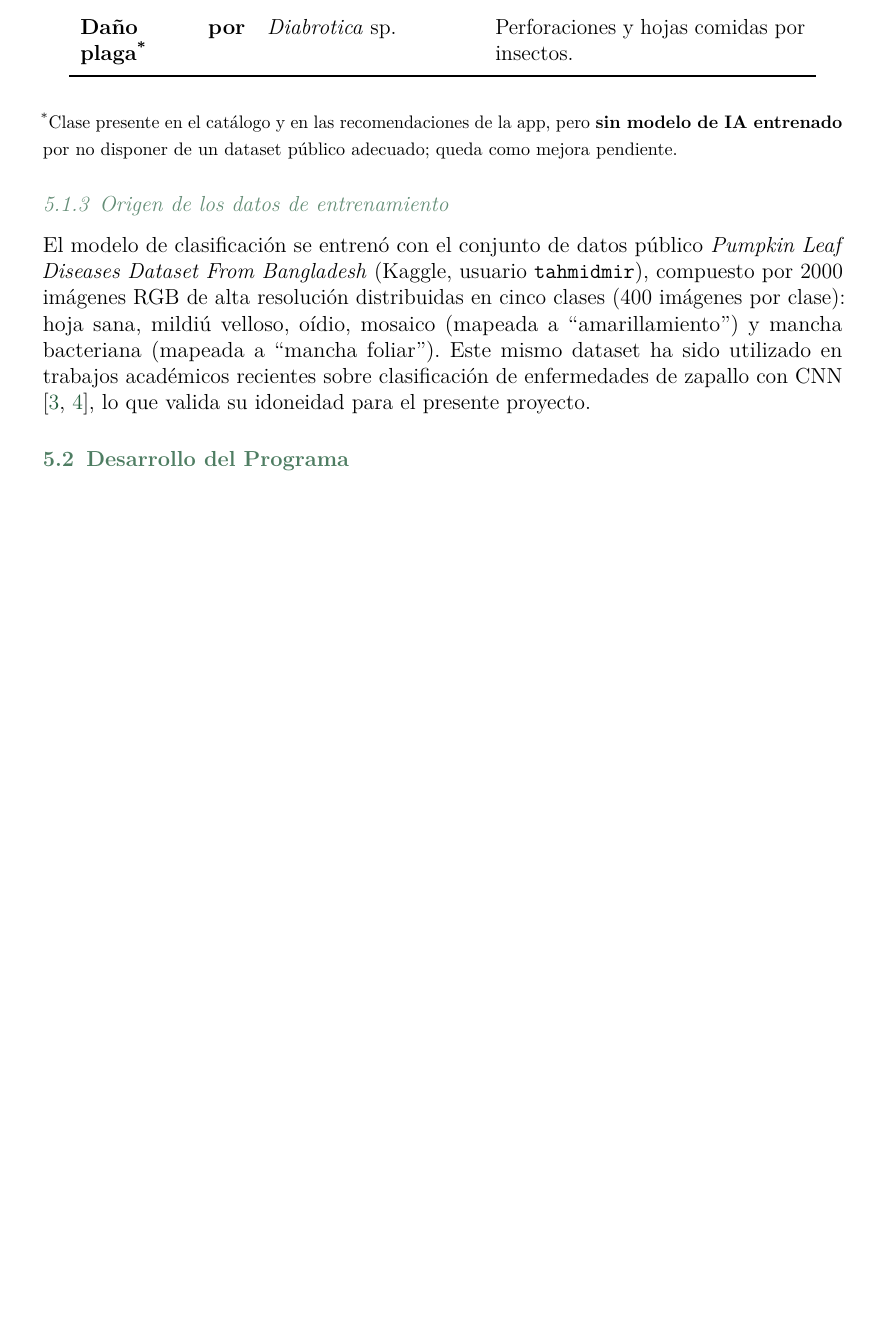
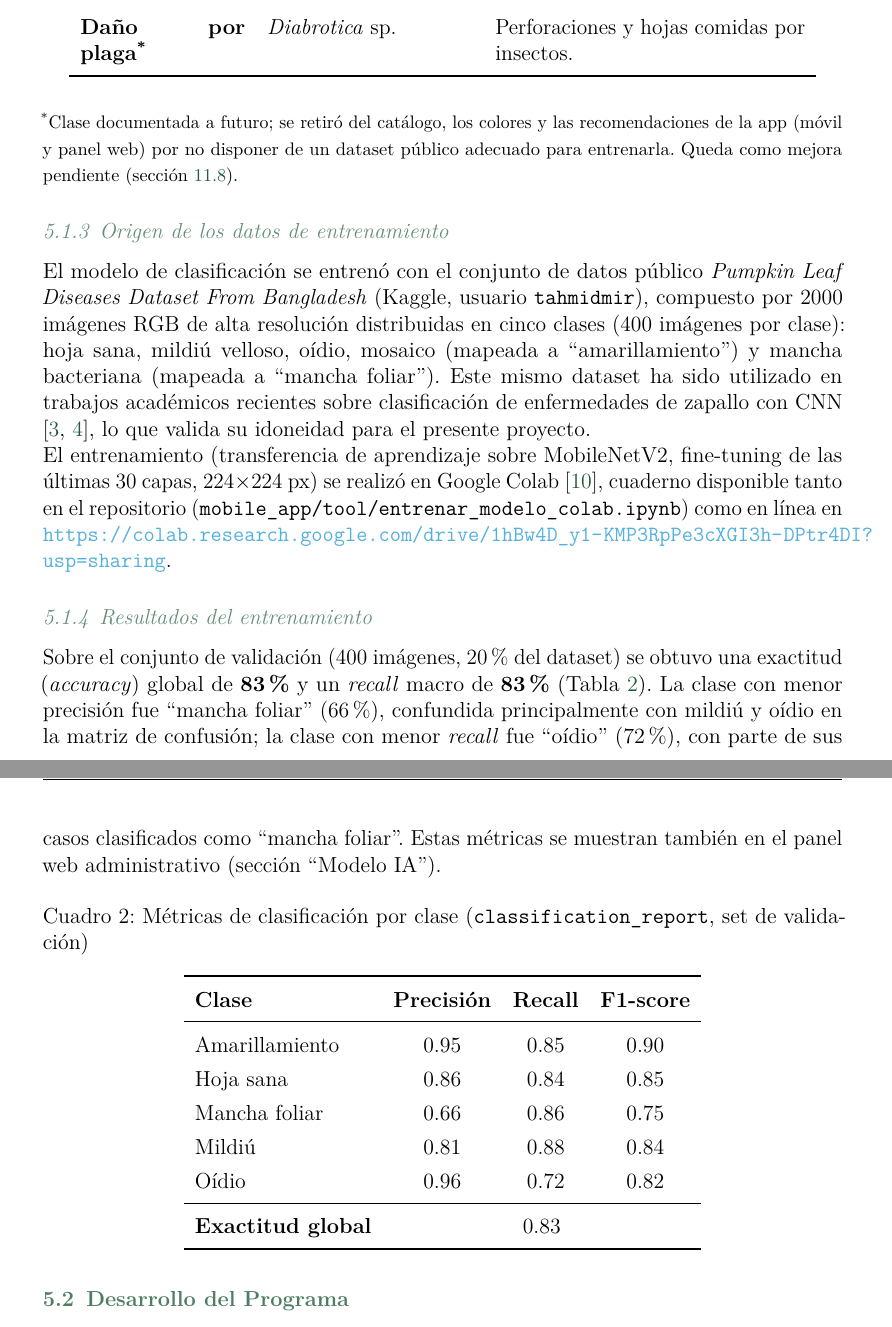
Before and after one commit to alfonso1031/sigchos-agrotech, a LaTeX document (informe_avance.tex): part of page 8 of 20 before the commit and two parts of pages 8 and 9 of 20 after it, the two joined at a grey line, cut so that both start at the same text, the shorter picture padded with empty space. Compiled offline with pdfLaTeX.

Commit message:
Documenta metodologia real del modelo IA en el informe
Agrega link al notebook de Colab, tabla de metricas reales
(classification_report: 83% accuracy/recall macro) y sincroniza
la nota sobre dano_plaga con su remocion real del catalogo/app.

```diff
--- a/informe_avance.tex
+++ b/informe_avance.tex
@@ -453,9 +453,10 @@ Daño por plaga\textsuperscript{*} & \textit{Diabrotica} sp. & Perforaciones y h
 \bottomrule
 \end{tabular}
 \end{table}
-{\footnotesize\textsuperscript{*}Clase presente en el catálogo y en las
-recomendaciones de la app, pero \textbf{sin modelo de IA entrenado} por no
-disponer de un dataset público adecuado; queda como mejora pendiente.}
+{\footnotesize\textsuperscript{*}Clase documentada a futuro; se retiró del
+catálogo, los colores y las recomendaciones de la app (móvil y panel web) por
+no disponer de un dataset público adecuado para entrenarla. Queda como mejora
+pendiente (sección~\ref{sec:mejoras-pendientes}).}
 
 \subsubsection{Origen de los datos de entrenamiento}
 
@@ -468,6 +469,43 @@ velloso, oídio, mosaico (mapeada a ``amarillamiento'') y mancha bacteriana
 académicos recientes sobre clasificación de enfermedades de zapallo con CNN
 \cite{pumpkin2024, pumpkinxai2025}, lo que valida su idoneidad para el presente
 proyecto.
+
+El entrenamiento (transferencia de aprendizaje sobre MobileNetV2, fine-tuning
+de las últimas 30 capas, 224$\times$224 px) se realizó en Google Colab
+\cite{colabnotebook}, cuaderno disponible tanto en el repositorio
+(\texttt{mobile\_app/tool/entrenar\_modelo\_colab.ipynb}) como en línea en
+\url{https://colab.research.google.com/drive/1hBw4D_y1-KMP3RpPe3cXGI3h-DPtr4DI?usp=sharing}.
+
+\subsubsection{Resultados del entrenamiento}
+
+Sobre el conjunto de validación (400 imágenes, 20\% del dataset) se obtuvo una
+exactitud (\textit{accuracy}) global de \textbf{83\%} y un \textit{recall}
+macro de \textbf{83\%} (Tabla~\ref{tab:metricas}). La clase con menor precisión
+fue ``mancha foliar'' (66\%), confundida principalmente con mildiú y oídio en
+la matriz de confusión; la clase con menor \textit{recall} fue ``oídio''
+(72\%), con parte de sus casos clasificados como ``mancha foliar''. Estas
+métricas se muestran también en el panel web administrativo (sección
+``Modelo IA'').
+
+\begin{table}[H]
+\centering
+\caption{Métricas de clasificación por clase (\texttt{classification\_report}, set de validación)}
+\label{tab:metricas}
+\renewcommand{\arraystretch}{1.3}
+\begin{tabular}{lccc}
+\toprule
+\bfseries Clase & \bfseries Precisión & \bfseries Recall & \bfseries F1-score \\
+\midrule
+Amarillamiento & 0.95 & 0.85 & 0.90 \\
+Hoja sana      & 0.86 & 0.84 & 0.85 \\
+Mancha foliar  & 0.66 & 0.86 & 0.75 \\
+Mildiú         & 0.81 & 0.88 & 0.84 \\
+Oídio          & 0.96 & 0.72 & 0.82 \\
+\midrule
+\textbf{Exactitud global} & \multicolumn{3}{c}{0.83} \\
+\bottomrule
+\end{tabular}
+\end{table}
 
 \subsection{Desarrollo del Programa}
 
```
Also changed, not shown: informe_avance.tex (13 more changed lines).
